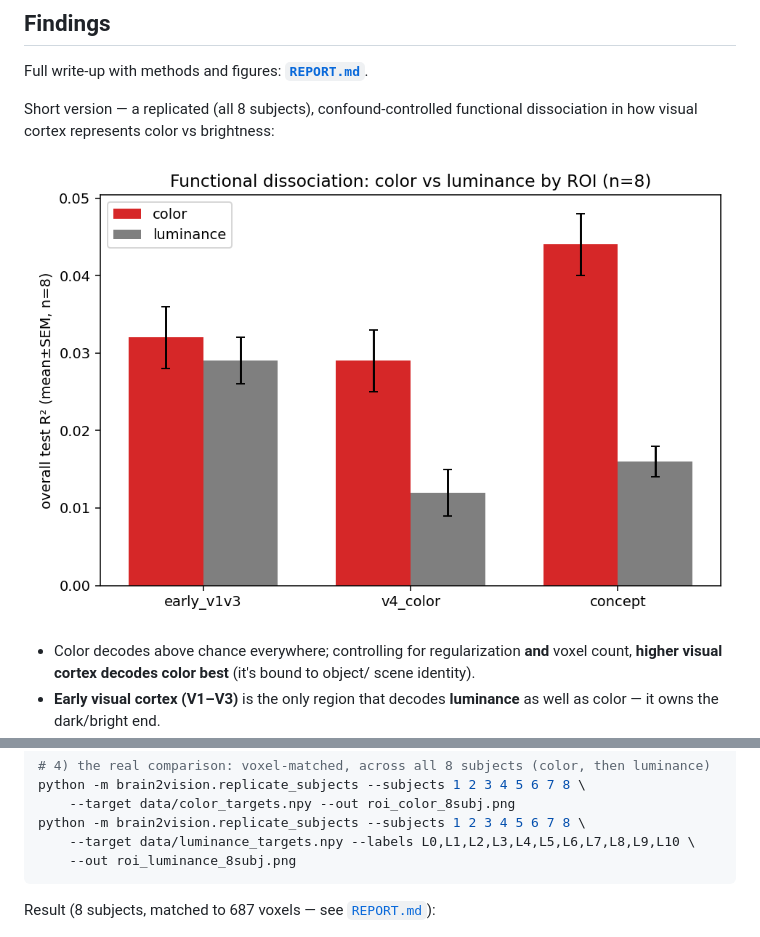
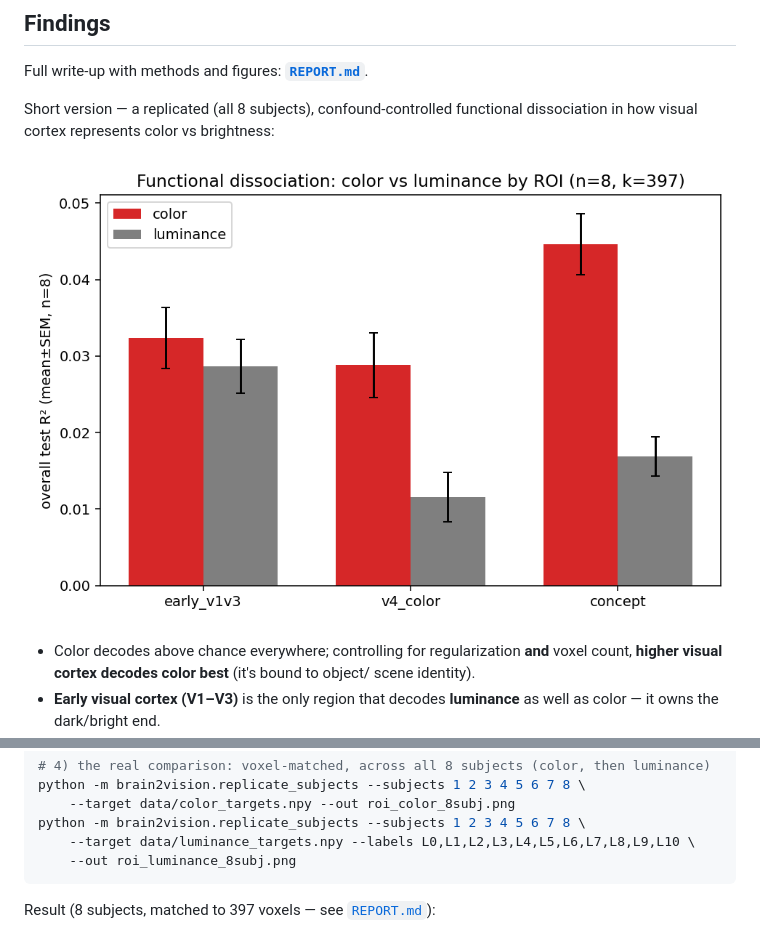
Before and after one commit to linduine/brain2vision-nsd-color, a Markdown page: README.md, 2 parts joined by grey strips. Rendered like a GitHub page; pictures changed too: figures/fig3_dissociation.png.

Commit message:
Correct matched k to 397 (smallest V4 across subjects); regenerate all figures + numbers at 25 draws

````diff
--- a/README.md
+++ b/README.md
@@ -74,7 +74,7 @@ python -m brain2vision.replicate_subjects --subjects 1 2 3 4 5 6 7 8 \
     --out roi_luminance_8subj.png
 ```
 
-Result (8 subjects, matched to 687 voxels — see [`REPORT.md`](REPORT.md)):
+Result (8 subjects, matched to 397 voxels — see [`REPORT.md`](REPORT.md)):
 
 ![color decoding by ROI](figures/fig1_color_by_roi.png)
 
````
Also changed, not shown: REPORT.md (+17 -13 lines), docs/methods.md (+7 -5 lines), figures/fig1_color_by_roi.png, figures/fig2_luminance_by_roi.png, 3 other files.
